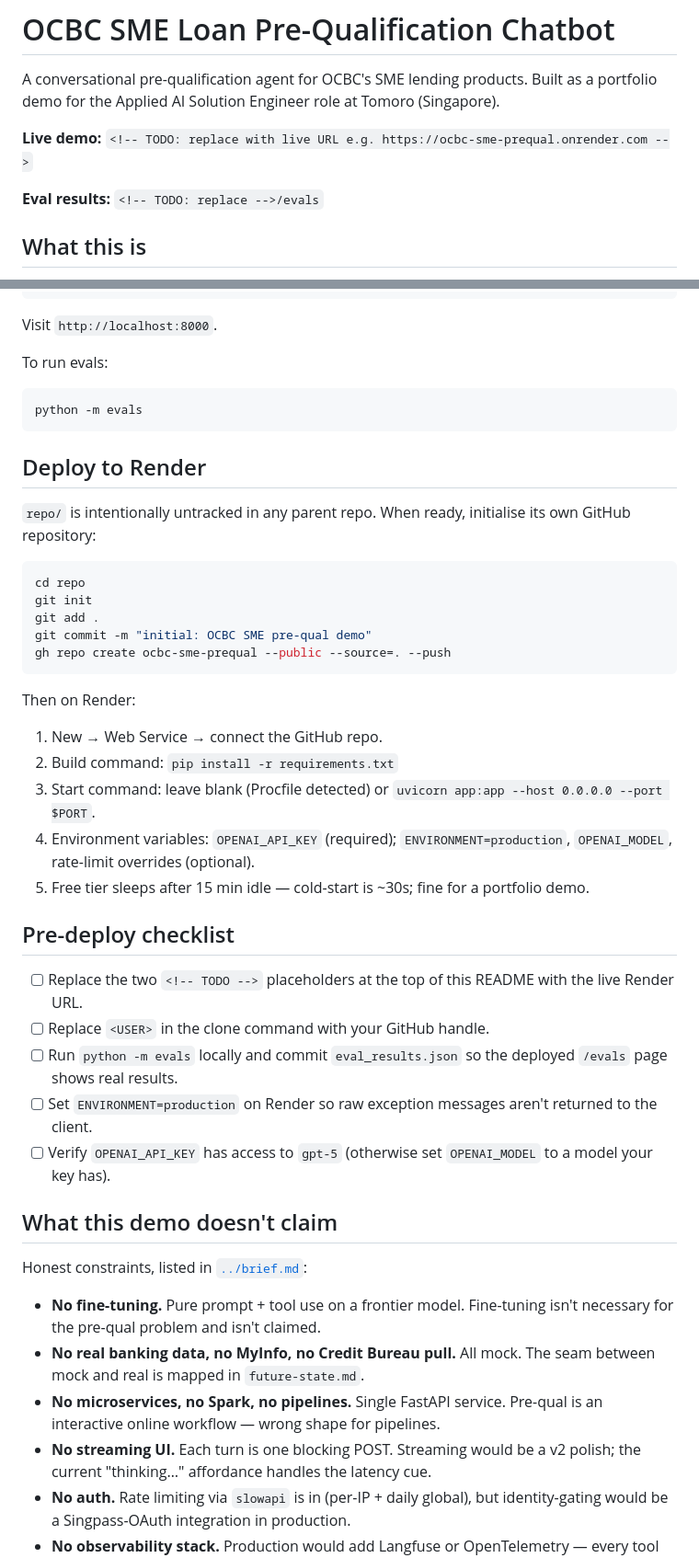
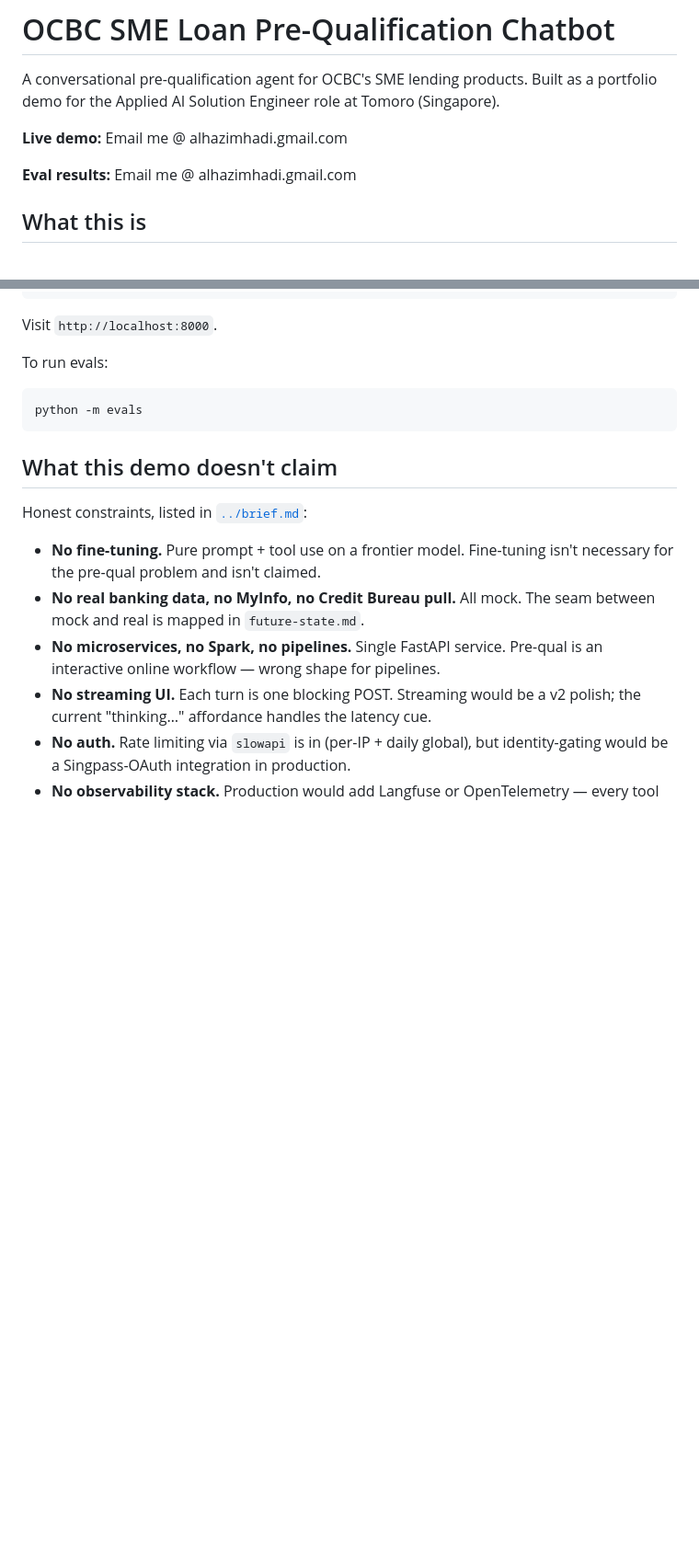
Before and after one commit to alhazjm/ocbc-sme-prequal, a Markdown page: README.md, 2 parts joined by grey strips. Shown at 92% size. GitHub-like rendering; blank space fills up the shorter version.

````diff
--- a/README.md
+++ b/README.md
@@ -2,9 +2,9 @@
 
 A conversational pre-qualification agent for OCBC's SME lending products. Built as a portfolio demo for the Applied AI Solution Engineer role at Tomoro (Singapore).
 
-**Live demo:** `<!-- TODO: replace with live URL e.g. https://ocbc-sme-prequal.onrender.com -->`
+**Live demo:** Email me @ alhazimhadi.gmail.com
 
-**Eval results:** `<!-- TODO: replace -->/evals`
+**Eval results:** Email me @ alhazimhadi.gmail.com
 
 ## What this is
 
@@ -156,34 +152,6 @@ To run evals:
 python -m evals
 ```
 
-## Deploy to Render
-
-`repo/` is intentionally untracked in any parent repo. When ready, initialise its own GitHub repository:
-
-```bash
-cd repo
-git init
-git add .
-git commit -m "initial: OCBC SME pre-qual demo"
-gh repo create ocbc-sme-prequal --public --source=. --push
-```
-
-Then on Render:
-
-1. New → Web Service → connect the GitHub repo.
-2. Build command: `pip install -r requirements.txt`
-3. Start command: leave blank (Procfile detected) or `uvicorn app:app --host 0.0.0.0 --port $PORT`.
-4. Environment variables: `OPENAI_API_KEY` (required); `ENVIRONMENT=production`, `OPENAI_MODEL`, rate-limit overrides (optional).
-5. Free tier sleeps after 15 min idle — cold-start is ~30s; fine for a portfolio demo.
-
-## Pre-deploy checklist
-
-- [ ] Replace the two `<!-- TODO -->` placeholders at the top of this README with the live Render URL.
-- [ ] Replace `<USER>` in the clone command with your GitHub handle.
-- [ ] Run `python -m evals` locally and commit `eval_results.json` so the deployed `/evals` page shows real results.
-- [ ] Set `ENVIRONMENT=production` on Render so raw exception messages aren't returned to the client.
-- [ ] Verify `OPENAI_API_KEY` has access to `gpt-5` (otherwise set `OPENAI_MODEL` to a model your key has).
-
 ## What this demo doesn't claim
 
 Honest constraints, listed in [`../brief.md`](../brief.md):
````
Also changed, not shown: other parts of README.md (+2 -17 lines).
